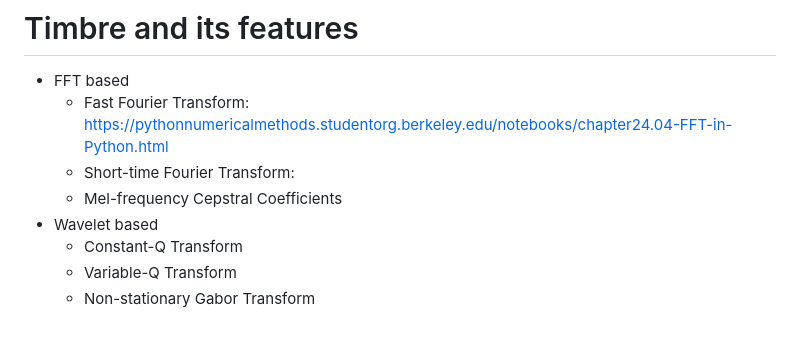
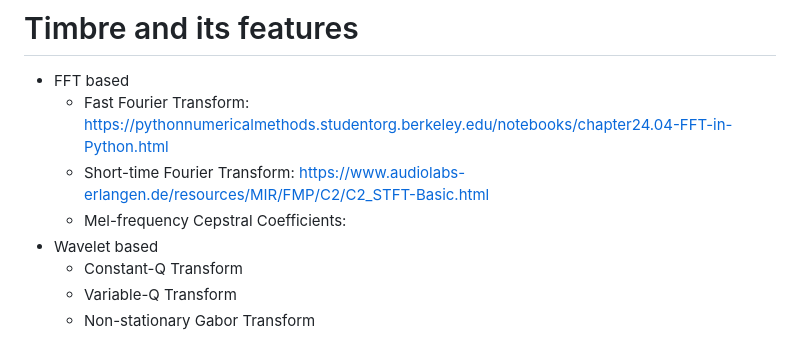
Before and after one commit to ktatar/2026-02_linneaus_audio, a Markdown page: index.md, the part around the change. Rendered like a GitHub page.

Commit message:
Mar 1, 2026, 11:12 AM

```diff
--- a/index.md
+++ b/index.md
@@ -48,8 +48,8 @@ https://www.audiolabs-erlangen.de/resources/MIR/FMP/C6/C6S1_OnsetDetection.html
 
 - FFT based
   - Fast Fourier Transform: https://pythonnumericalmethods.studentorg.berkeley.edu/notebooks/chapter24.04-FFT-in-Python.html
-  - Short-time Fourier Transform:
-  - Mel-frequency Cepstral Coefficients
+  - Short-time Fourier Transform: https://www.audiolabs-erlangen.de/resources/MIR/FMP/C2/C2_STFT-Basic.html
+  - Mel-frequency Cepstral Coefficients:
 - Wavelet based
   - Constant-Q Transform
   - Variable-Q Transform
```
